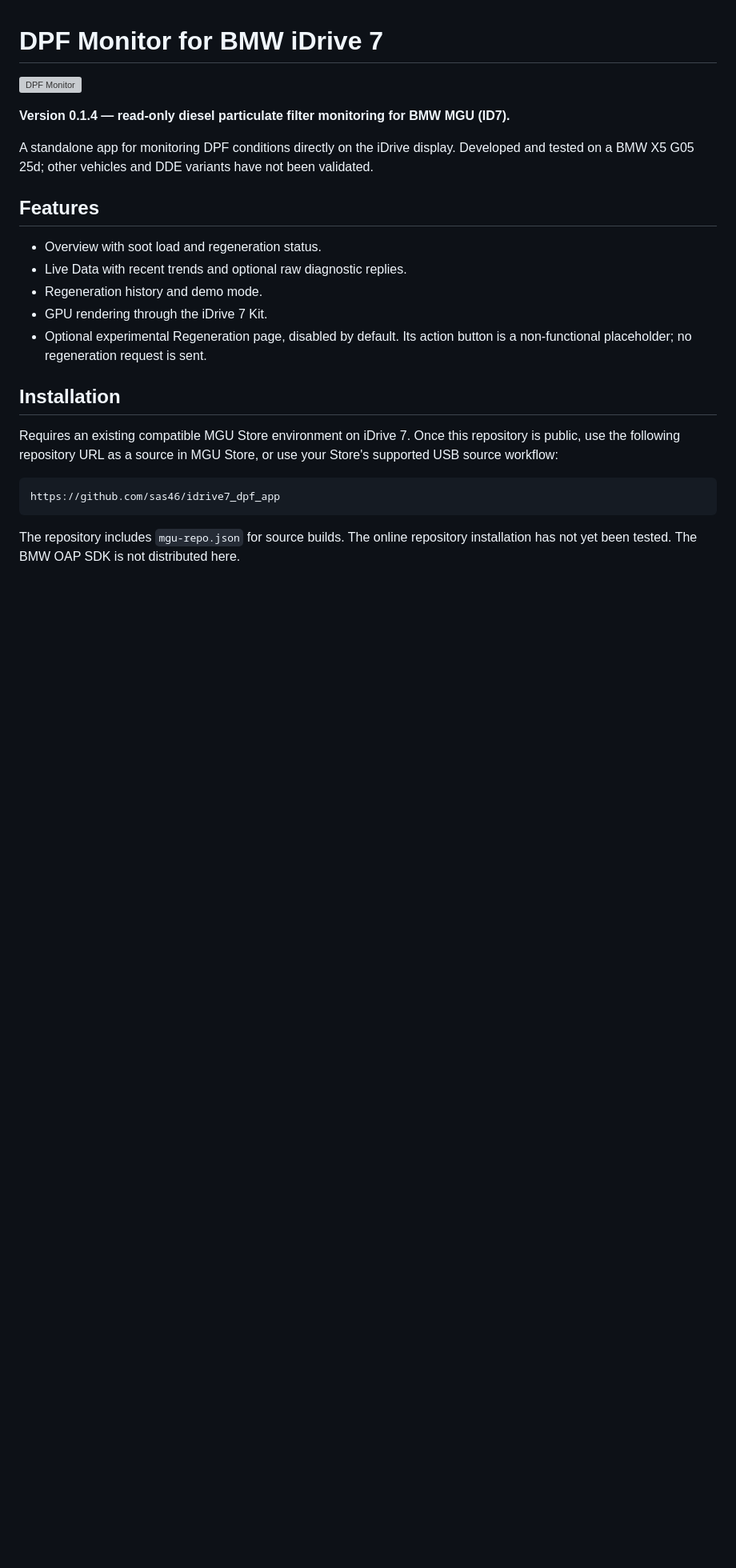
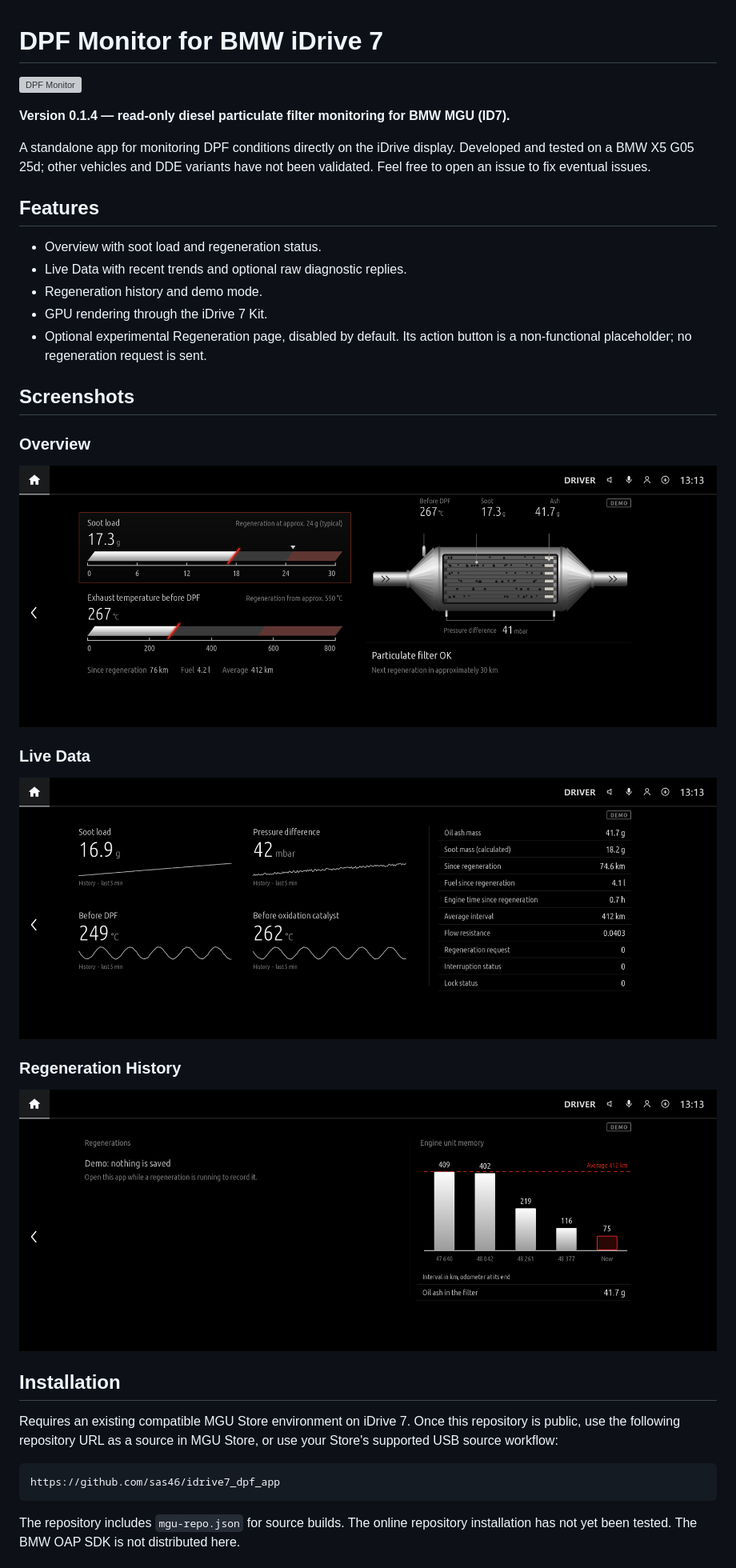
Before and after one commit to sas46/idrive7_dpf_app, a Markdown page: README.md, the part around the change. Shown at 80% size. Rendered like a GitHub page; pictures changed too: screenshots/history.png (added), screenshots/live_data.png (added), screenshots/overview.png (added); blank space fills up the shorter version; grey boxes are pictures that could not be loaded.

Commit message:
Add Application screenshots

```diff
--- a/README.md
+++ b/README.md
@@ -4,7 +4,7 @@
 
 **Version 0.1.4 — read-only diesel particulate filter monitoring for BMW MGU (ID7).**
 
-A standalone app for monitoring DPF conditions directly on the iDrive display. Developed and tested on a BMW X5 G05 25d; other vehicles and DDE variants have not been validated.
+A standalone app for monitoring DPF conditions directly on the iDrive display. Developed and tested on a BMW X5 G05 25d; other vehicles and DDE variants have not been validated. Feel free to open an issue to fix eventual issues.
 
 ## Features
 
@@ -13,6 +13,17 @@ A standalone app for monitoring DPF conditions directly on the iDrive display. D
 - Regeneration history and demo mode.
 - GPU rendering through the iDrive 7 Kit.
 - Optional experimental Regeneration page, disabled by default. Its action button is a non-functional placeholder; no regeneration request is sent.
+
+## Screenshots
+
+### Overview
+![Overview](screenshots/overview.png)
+
+### Live Data
+![Live Data](screenshots/live_data.png)
+
+### Regeneration History
+![History](screenshots/history.png)
 
 ## Installation
 
```
